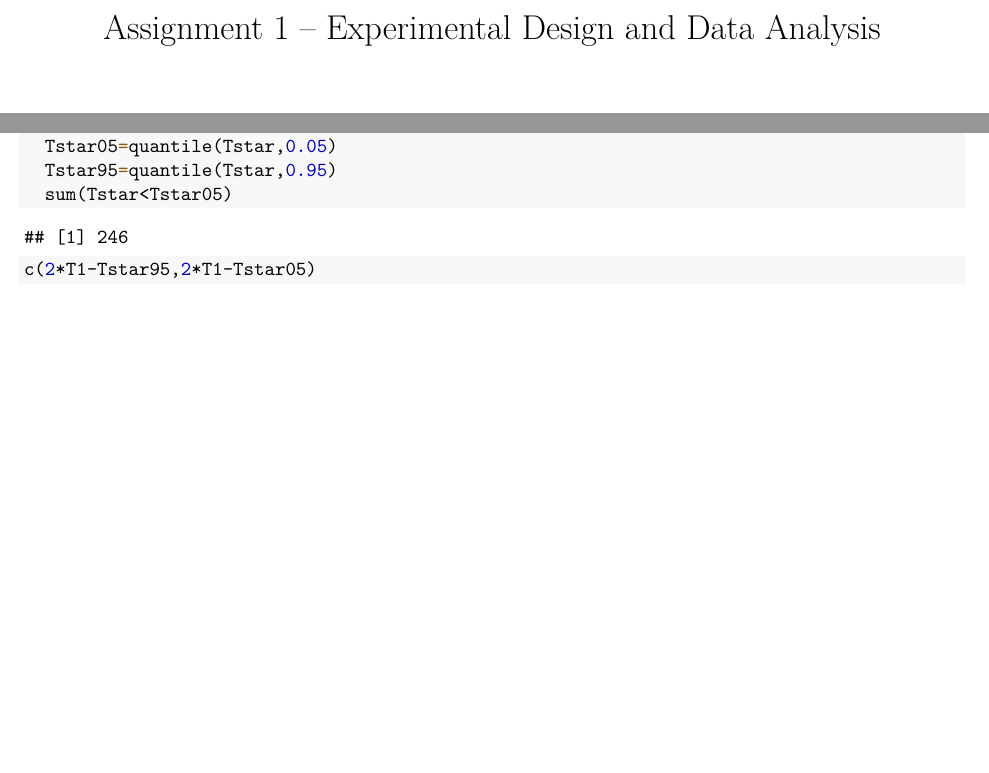
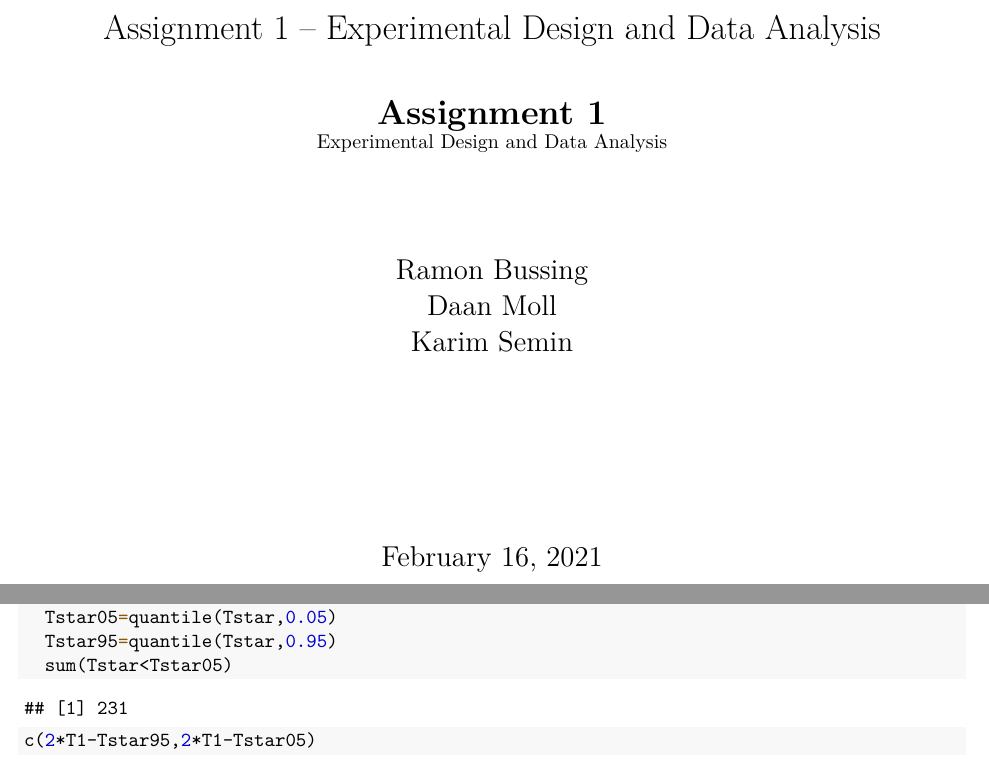
Before and after one commit to Karim-1/EDDA, a LaTeX problem sheet (assignment1.tex): two parts of pages 1 and 4 of 9 before the commit and two parts of pages 1 and 5 of 10 after it, joined at a grey line, cut so that both start at the same text, the shorter picture padded with empty space. Compiled offline with pdfLaTeX.

Commit message:
beetje kapot maar komt goed

```diff
--- a/assignment1.tex
+++ b/assignment1.tex
@@ -109,3 +109,23 @@
 
 \begin{document}
 \maketitle
+
+
+\pagenumbering{gobble}
+
+%\begin{titlepage}
+\begin{center}
+\LARGE{\textbf{Assignment 1}}\\
+\normalsize{Experimental Design and Data Analysis}\\
+\vspace*{2\baselineskip}
+
+\vspace*{2\baselineskip}
+\Large{Ramon Bussing}\\
+\Large{Daan Moll}\\
+\Large{Karim Semin}\\
+\vspace*{3\baselineskip}
+
+\vspace*{2\baselineskip}
+
+\today
+\end{center}
@@ -452,7 +480,7 @@ with lambda = 1/median(data).
 \end{Shaded}
 
 \begin{verbatim}
-## [1] 246
+## [1] 231
 \end{verbatim}
 
 \begin{Shaded}
```
Also changed, not shown: assignment1.tex (16 more changed lines), 3 other files.
